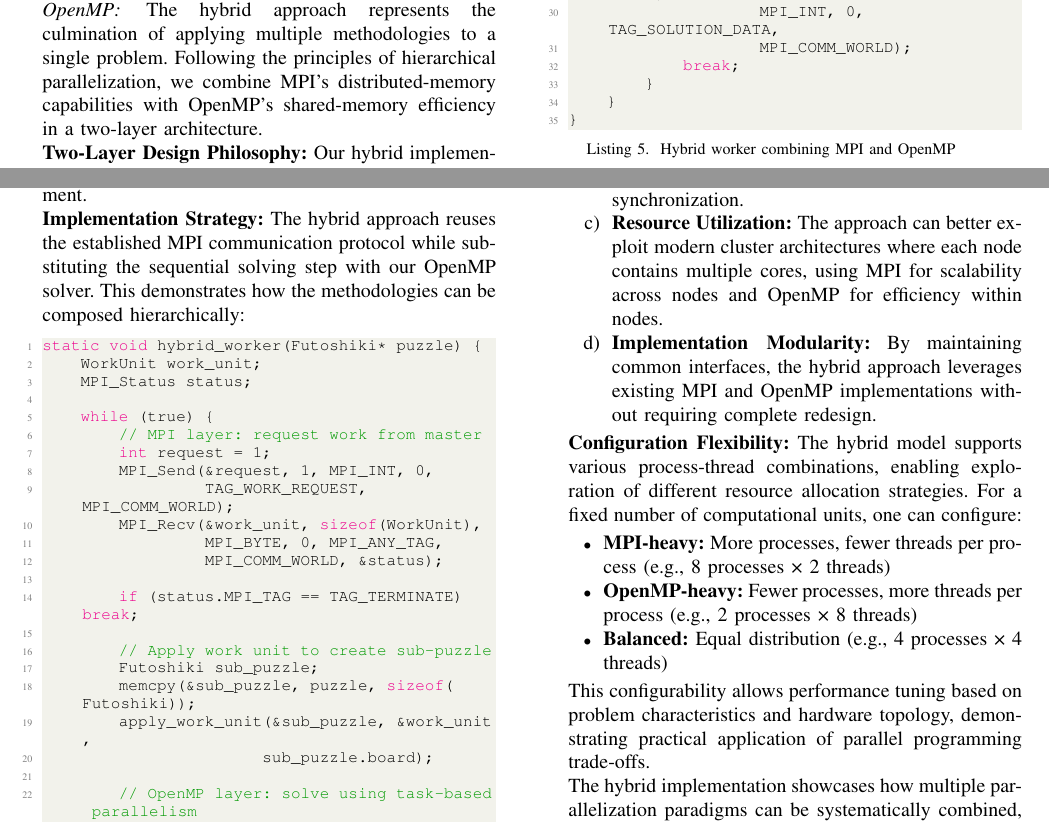
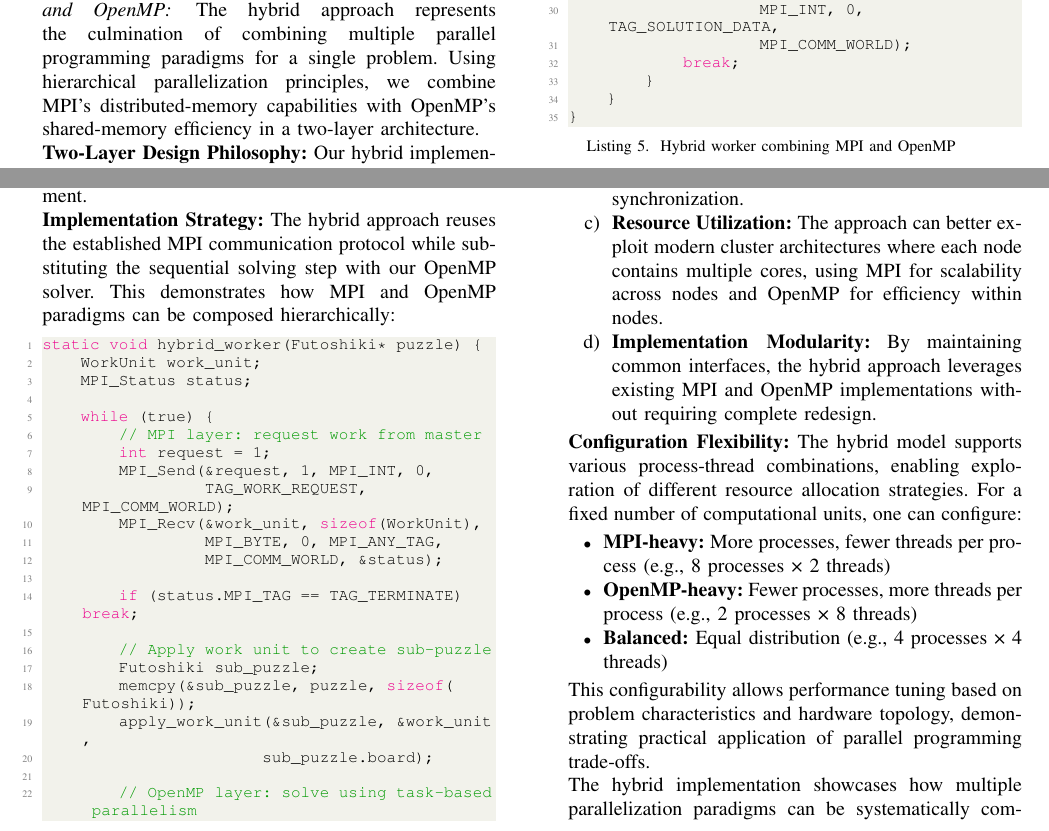
Before and after one commit to falswe/uni.hpc.futoshiki.report, a LaTeX paper (report.tex, which reads sections/03_solution.tex): two parts of page 6 of 14, joined at a grey line, cut so that both start at the same text. Compiled offline with pdfLaTeX.

Commit message:
transform rests of course comments from solution chapter

```diff
--- a/sections/03_solution.tex
+++ b/sections/03_solution.tex
@@ -260,7 +260,7 @@ The critical section implements a double-check pattern: tasks first check \textt
 \subsubsection{Hybrid Implementation: Combining MPI and OpenMP}
 \label{subsubsec:hybrid_implementation}
 
-The hybrid approach represents the culmination of applying multiple methodologies to a single problem. Following the principles of hierarchical parallelization, we combine MPI's distributed-memory capabilities with OpenMP's shared-memory efficiency in a two-layer architecture.
+The hybrid approach represents the culmination of combining multiple parallel programming paradigms for a single problem. Using hierarchical parallelization principles, we combine MPI's distributed-memory capabilities with OpenMP's shared-memory efficiency in a two-layer architecture.
 
 \textbf{Two-Layer Design Philosophy:}
 Our hybrid implementation follows a systematic layering approach to maximize the benefits of both paradigms:
@@ -273,7 +273,7 @@ Our hybrid implementation follows a systematic layering approach to maximize the
 This design abstracts the two approaches while maintaining common APIs across implementations, enabling direct performance comparisons and modular development.
 
 \textbf{Implementation Strategy:}
-The hybrid approach reuses the established MPI communication protocol while substituting the sequential solving step with our OpenMP solver. This demonstrates how the methodologies can be composed hierarchically:
+The hybrid approach reuses the established MPI communication protocol while substituting the sequential solving step with our OpenMP solver. This demonstrates how MPI and OpenMP paradigms can be composed hierarchically:
 
 \begin{lstlisting}[language=C, caption=Hybrid worker combining MPI and OpenMP, label={listing:hybrid_worker}]
 static void hybrid_worker(Futoshiki* puzzle) {
@@ -336,4 +336,4 @@ The hybrid model supports various process-thread combinations, enabling explorat
 
 This configurability allows performance tuning based on problem characteristics and hardware topology, demonstrating practical application of parallel programming trade-offs.
 
-The hybrid implementation showcases how multiple parallelization paradigms can be systematically combined, providing a comprehensive application of methodologies to constraint satisfaction problems.
+The hybrid implementation showcases how multiple parallelization paradigms can be systematically combined, providing a comprehensive parallel programming approach to constraint satisfaction problems.
```
Also changed, not shown: sections/03_solution.tex (8 more changed lines).
